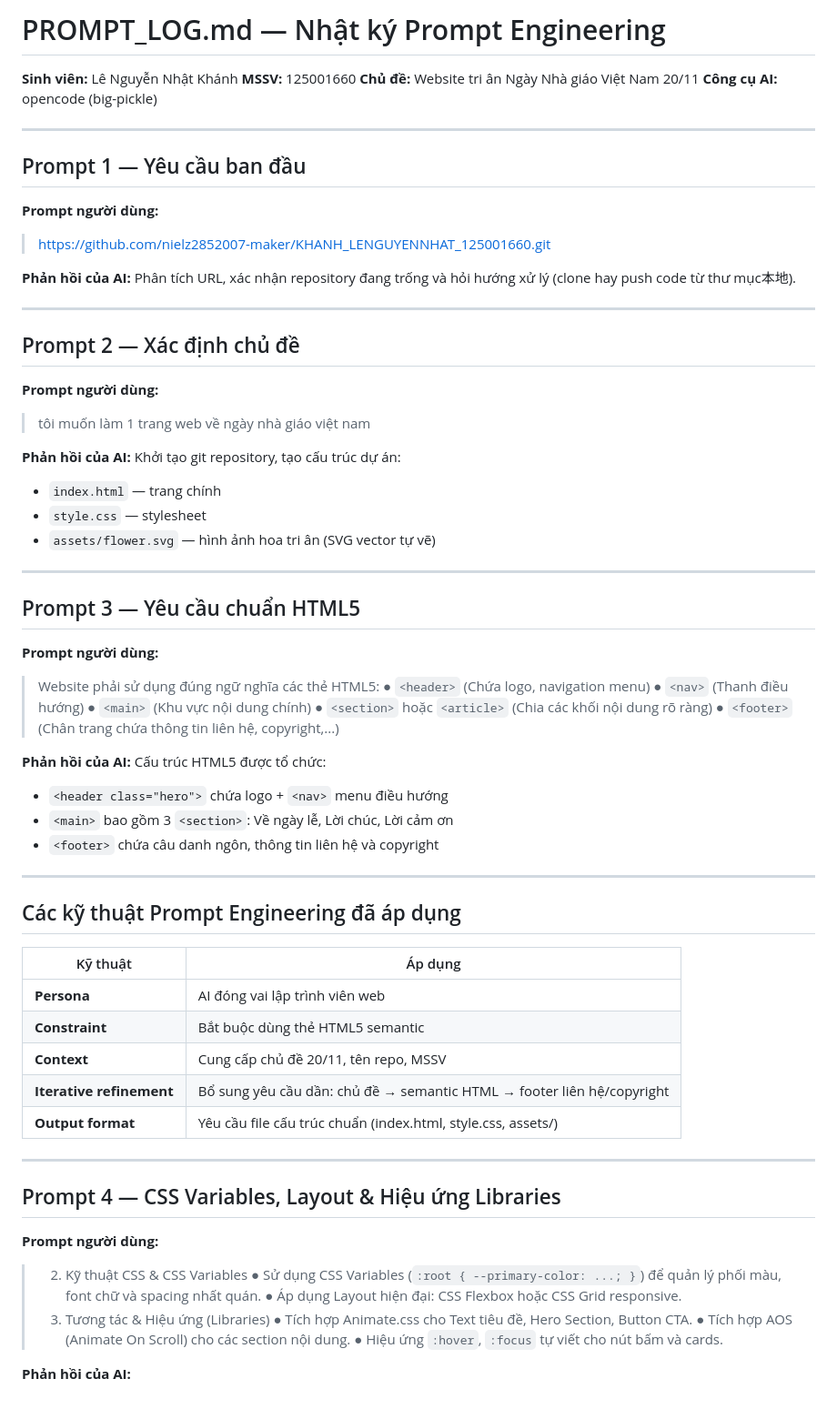
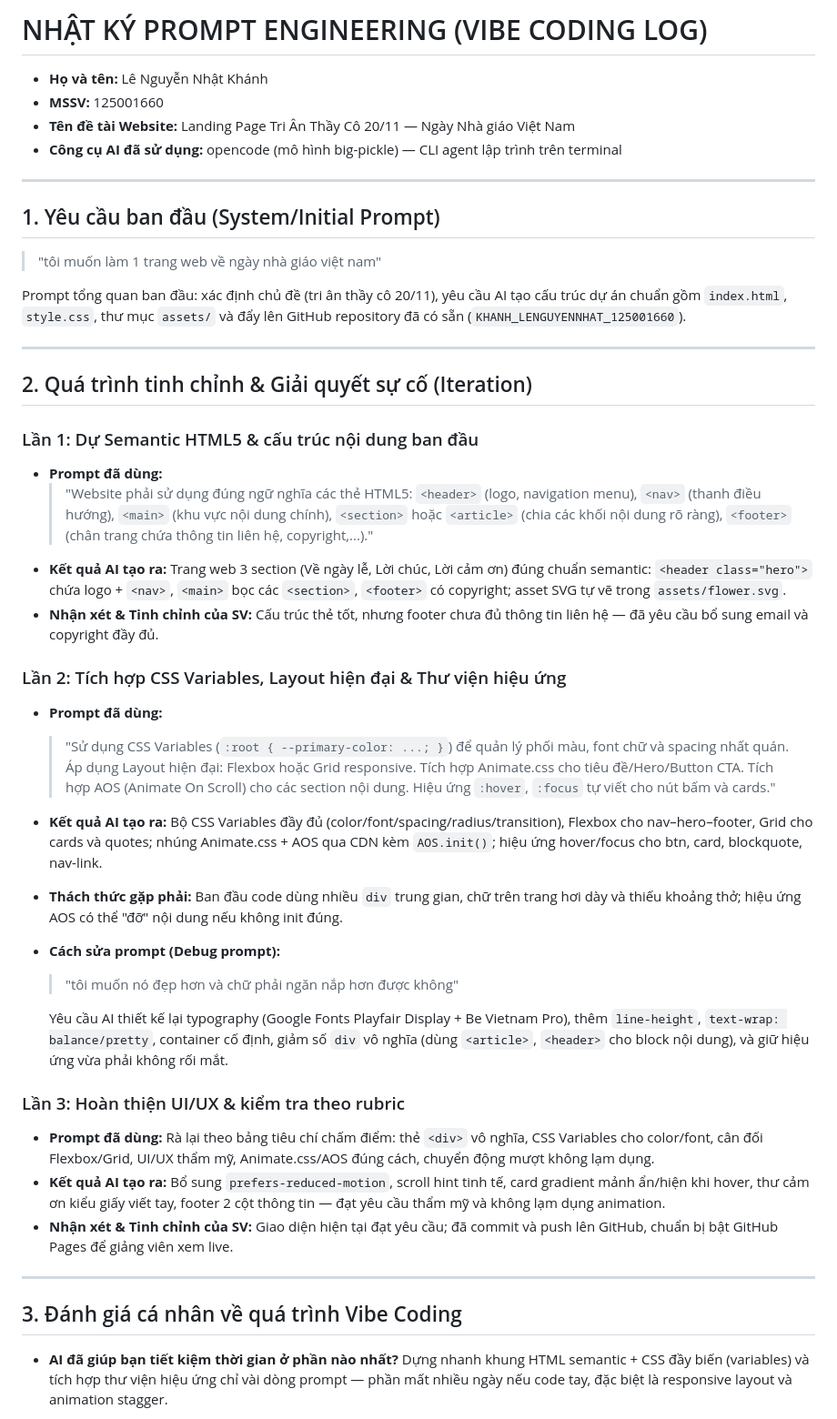
Before and after one commit to nielz2852007-maker/KHANH_LENGUYENNHAT_125001660, a Markdown page: PROMPT_LOG.md, the part around one of its changes. Shown at 91% size. GitHub-like rendering.

Commit message:
Hoàn thiện PROMPT_LOG.md theo mẫu Nhật ký Prompt Engineering

```diff
--- a/PROMPT_LOG.md
+++ b/PROMPT_LOG.md
@@ -1,72 +1,50 @@
-# PROMPT_LOG.md — Nhật ký Prompt Engineering
+# NHẬT KÝ PROMPT ENGINEERING (VIBE CODING LOG)
 
-**Sinh viên:** Lê Nguyễn Nhật Khánh
-**MSSV:** 125001660
-**Chủ đề:** Website tri ân Ngày Nhà giáo Việt Nam 20/11
-**Công cụ AI:** opencode (big-pickle)
+- **Họ và tên:** Lê Nguyễn Nhật Khánh
+- **MSSV:** 125001660
+- **Tên đề tài Website:** Landing Page Tri Ân Thầy Cô 20/11 — Ngày Nhà giáo Việt Nam
+- **Công cụ AI đã sử dụng:** opencode (mô hình big-pickle) — CLI agent lập trình trên terminal
 
 ---
 
-## Prompt 1 — Yêu cầu ban đầu
+## 1. Yêu cầu ban đầu (System/Initial Prompt)
 
-**Prompt người dùng:**
-> https://github.com/nielz2852007-maker/KHANH_LENGUYENNHAT_125001660.git
+> "tôi muốn làm 1 trang web về ngày nhà giáo việt nam"
 
-**Phản hồi của AI:** Phân tích URL, xác nhận repository đang trống và hỏi hướng xử lý (clone hay push code từ thư mục本地).
+Prompt tổng quan ban đầu: xác định chủ đề (tri ân thầy cô 20/11), yêu cầu AI tạo cấu trúc dự án chuẩn gồm `index.html`, `style.css`, thư mục `assets/` và đẩy lên GitHub repository đã có sẵn (`KHANH_LENGUYENNHAT_125001660`).
 
 ---
 
-## Prompt 2 — Xác định chủ đề
+## 2. Quá trình tinh chỉnh & Giải quyết sự cố (Iteration)
 
-**Prompt người dùng:**
-> tôi muốn làm 1 trang web về ngày nhà giáo việt nam
+### Lần 1: Dự Semantic HTML5 & cấu trúc nội dung ban đầu
 
-**Phản hồi của AI:** Khởi tạo git repository, tạo cấu trúc dự án:
-- `index.html` — trang chính
-- `style.css` — stylesheet
-- `assets/flower.svg` — hình ảnh hoa tri ân (SVG vector tự vẽ)
+- **Prompt đã dùng:**
+  > "Website phải sử dụng đúng ngữ nghĩa các thẻ HTML5: `<header>` (logo, navigation menu), `<nav>` (thanh điều hướng), `<main>` (khu vực nội dung chính), `<section>` hoặc `<article>` (chia các khối nội dung rõ ràng), `<footer>` (chân trang chứa thông tin liên hệ, copyright,...)."
+- **Kết quả AI tạo ra:** Trang web 3 section (Về ngày lễ, Lời chúc, Lời cảm ơn) đúng chuẩn semantic: `<header class="hero">` chứa logo + `<nav>`, `<main>` bọc các `<section>`, `<footer>` có copyright; asset SVG tự vẽ trong `assets/flower.svg`.
+- **Nhận xét & Tinh chỉnh của SV:** Cấu trúc thẻ tốt, nhưng footer chưa đủ thông tin liên hệ — đã yêu cầu bổ sung email và copyright đầy đủ.
+
+### Lần 2: Tích hợp CSS Variables, Layout hiện đại & Thư viện hiệu ứng
+
+- **Prompt đã dùng:**
+  > "Sử dụng CSS Variables (`:root { --primary-color: ...; }`) để quản lý phối màu, font chữ và spacing nhất quán. Áp dụng Layout hiện đại: Flexbox hoặc Grid responsive. Tích hợp Animate.css cho tiêu đề/Hero/Button CTA. Tích hợp AOS (Animate On Scroll) cho các section nội dung. Hiệu ứng `:hover`, `:focus` tự viết cho nút bấm và cards."
+- **Kết quả AI tạo ra:** Bộ CSS Variables đầy đủ (color/font/spacing/radius/transition), Flexbox cho nav–hero–footer, Grid cho cards và quotes; nhúng Animate.css + AOS qua CDN kèm `AOS.init()`; hiệu ứng hover/focus cho btn, card, blockquote, nav-link.
+- **Thách thức gặp phải:** Ban đầu code dùng nhiều `div` trung gian, chữ trên trang hơi dày và thiếu khoảng thở; hiệu ứng AOS có thể "đỡ" nội dung nếu không init đúng.
+- **Cách sửa prompt (Debug prompt):**
+  > "tôi muốn nó đẹp hơn và chữ phải ngăn nắp hơn được không"
+
+  Yêu cầu AI thiết kế lại typography (Google Fonts Playfair Display + Be Vietnam Pro), thêm `line-height`, `text-wrap: balance/pretty`, container cố định, giảm số `div` vô nghĩa (dùng `<article>`, `<header>` cho block nội dung), và giữ hiệu ứng vừa phải không rối mắt.
+
+### Lần 3: Hoàn thiện UI/UX & kiểm tra theo rubric
+
+- **Prompt đã dùng:** Rà lại theo bảng tiêu chí chấm điểm: thẻ `<div>` vô nghĩa, CSS Variables cho color/font, cân đối Flexbox/Grid, UI/UX thẩm mỹ, Animate.css/AOS đúng cách, chuyển động mượt không lạm dụng.
+- **Kết quả AI tạo ra:** Bổ sung `prefers-reduced-motion`, scroll hint tinh tế, card gradient mảnh ẩn/hiện khi hover, thư cảm ơn kiểu giấy viết tay, footer 2 cột thông tin — đạt yêu cầu thẩm mỹ và không lạm dụng animation.
+- **Nhận xét & Tinh chỉnh của SV:** Giao diện hiện tại đạt yêu cầu; đã commit và push lên GitHub, chuẩn bị bật GitHub Pages để giảng viên xem live.
 
 ---
 
-## Prompt 3 — Yêu cầu chuẩn HTML5
+## 3. Đánh giá cá nhân về quá trình Vibe Coding
 
-**Prompt người dùng:**
-> Website phải sử dụng đúng ngữ nghĩa các thẻ HTML5:
-> ● `<header>` (Chứa logo, navigation menu)
-> ● `<nav>` (Thanh điều hướng)
-> ● `<main>` (Khu vực nội dung chính)
-> ● `<section>` hoặc `<article>` (Chia các khối nội dung rõ ràng)
-> ● `<footer>` (Chân trang chứa thông tin liên hệ, copyright,...)
+- **AI đã giúp bạn tiết kiệm thời gian ở phần nào nhất?**
+  Dựng nhanh khung HTML semantic + CSS đầy biến (variables) và tích hợp thư viện hiệu ứng chỉ vài dòng prompt — phần mất nhiều ngày nếu code tay, đặc biệt là responsive layout và animation stagger.
 
-**Phản hồi của AI:** Cấu trúc HTML5 được tổ chức:
-- `<header class="hero">` chứa logo + `<nav>` menu điều hướng
-- `<main>` bao gồm 3 `<section>`: Về ngày lễ, Lời chúc, Lời cảm ơn
-- `<footer>` chứa câu danh ngôn, thông tin liên hệ và copyright
-
----
-
-## Các kỹ thuật Prompt Engineering đã áp dụng
-
-| Kỹ thuật | Áp dụng |
-|---|---|
-| **Persona** | AI đóng vai lập trình viên web |
-| **Constraint** | Bắt buộc dùng thẻ HTML5 semantic |
-| **Context** | Cung cấp chủ đề 20/11, tên repo, MSSV |
-| **Iterative refinement** | Bổ sung yêu cầu dần: chủ đề → semantic HTML → footer liên hệ/copyright |
-| **Output format** | Yêu cầu file cấu trúc chuẩn (index.html, style.css, assets/) |
-
----
-
-## Prompt 4 — CSS Variables, Layout & Hiệu ứng Libraries
-
-**Prompt người dùng:**
-> 2. Kỹ thuật CSS & CSS Variables
-> ● Sử dụng CSS Variables (`:root { --primary-color: ...; }`) để quản lý phối màu, font chữ và spacing nhất quán.
-> ● Áp dụng Layout hiện đại: CSS Flexbox hoặc CSS Grid responsive.
-> 3. Tương tác & Hiệu ứng (Libraries)
-> ● Tích hợp Animate.css cho Text tiêu đề, Hero Section, Button CTA.
-> ● Tích hợp AOS (Animate On Scroll) cho các section nội dung.
-> ● Hiệu ứng `:hover`, `:focus` tự viết cho nút bấm và cards.
-
-**Phản hồi của AI:**
-
```
Also changed, not shown: other parts of PROMPT_LOG.md (+4 -20 lines).
